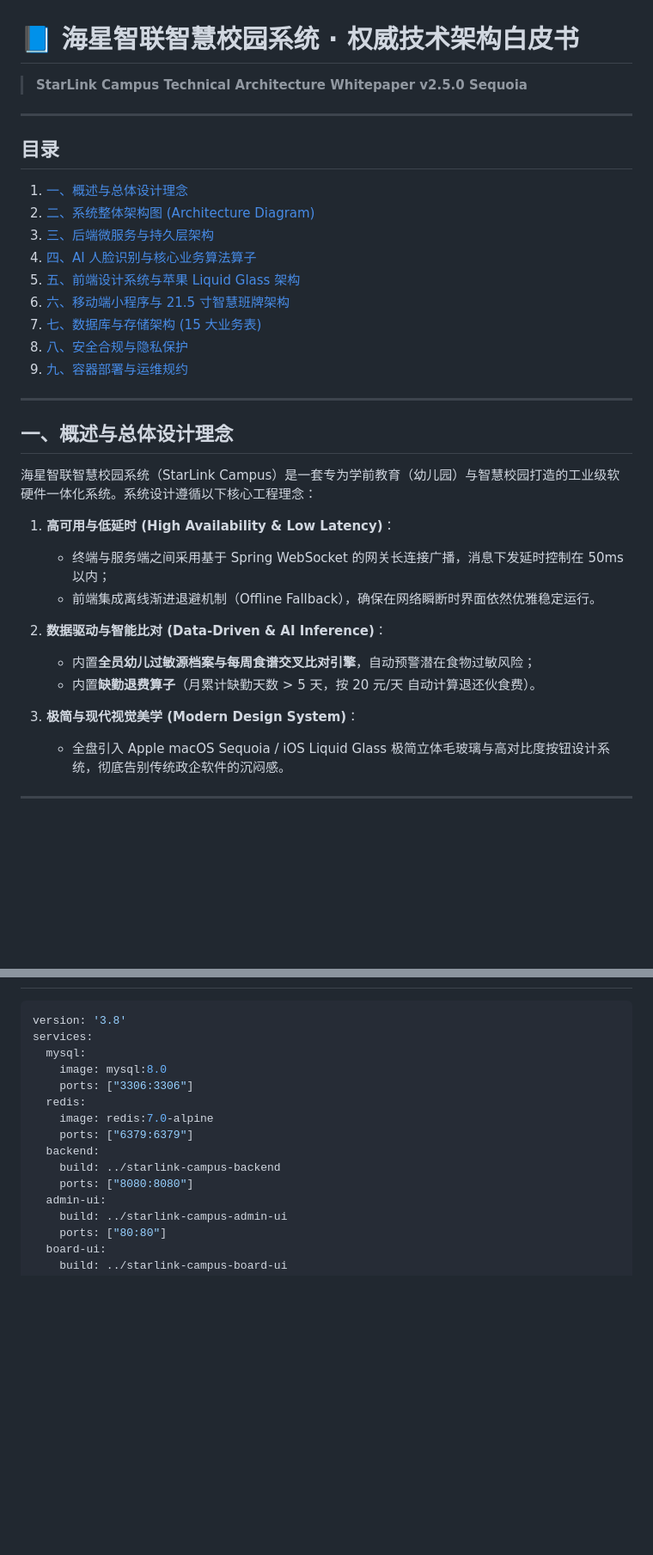
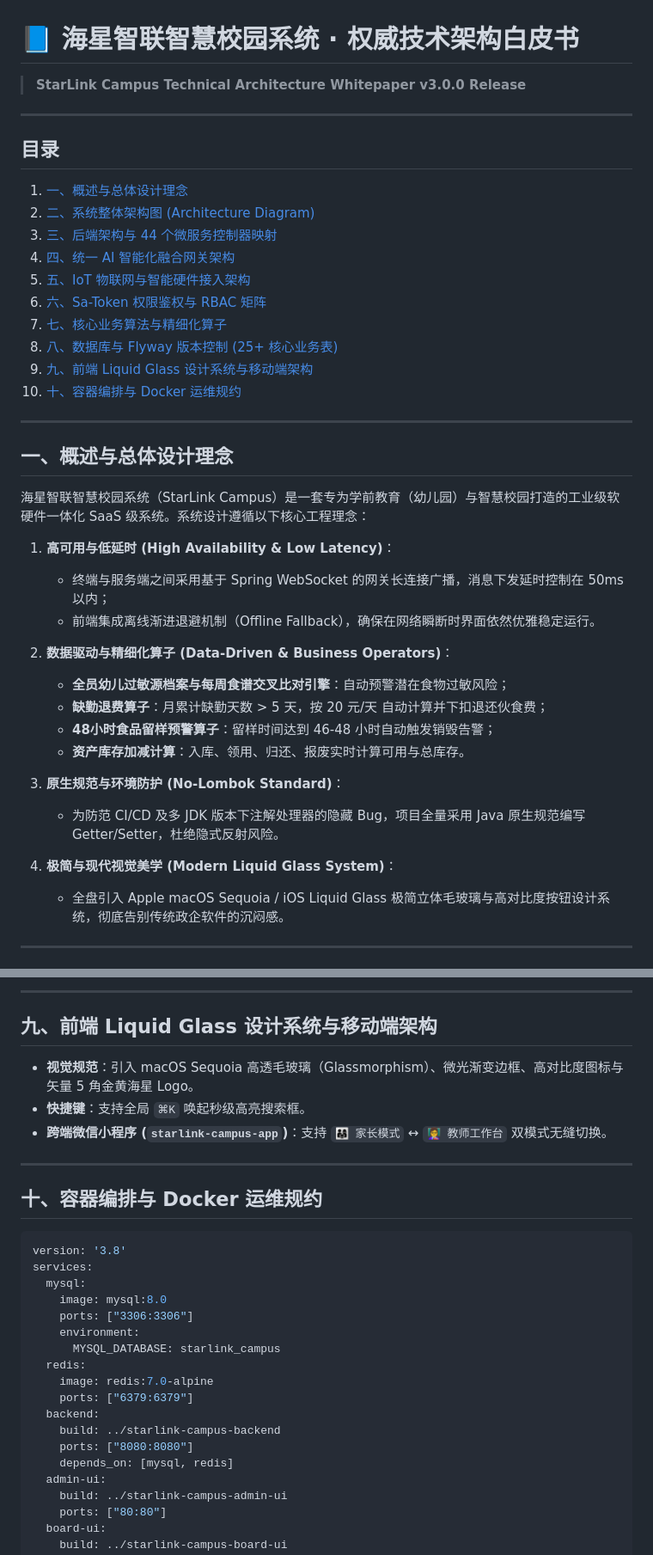
Before and after one commit to Zwf5458-Py/StarLink-Campus, a Markdown page: docs/technical_architecture_whitepaper.md, 2 parts joined by grey strips. Shown at 86% size. GitHub-like rendering; blank space fills up the shorter version.

````diff
--- a/docs/technical_architecture_whitepaper.md
+++ b/docs/technical_architecture_whitepaper.md
@@ -1,34 +1,40 @@
 # 📘 海星智联智慧校园系统 · 权威技术架构白皮书
-> **StarLink Campus Technical Architecture Whitepaper v2.5.0 Sequoia**
+> **StarLink Campus Technical Architecture Whitepaper v3.0.0 Release**
 
 ---
 
 ## 目录
 1. [一、概述与总体设计理念](#一概述与总体设计理念)
 2. [二、系统整体架构图 (Architecture Diagram)](#二系统整体架构图-architecture-diagram)
-3. [三、后端微服务与持久层架构](#三后端微服务与持久层架构)
-4. [四、AI 人脸识别与核心业务算法算子](#四ai-人脸识别与核心业务算法算子)
-5. [五、前端设计系统与苹果 Liquid Glass 架构](#五前端设计系统与苹果-liquid-glass-架构)
-6. [六、移动端小程序与 21.5 寸智慧班牌架构](#六移动端小程序与-215-寸智慧班牌架构)
-7. [七、数据库与存储架构 (15 大业务表)](#七数据库与存储架构-15-大业务表)
-8. [八、安全合规与隐私保护](#八安全合规与隐私保护)
-9. [九、容器部署与运维规约](#九容器部署与运维规约)
+3. [三、后端架构与 44 个微服务控制器映射](#三后端架构与-44-个微服务控制器映射)
+4. [四、统一 AI 智能化融合网关架构](#四统一-ai-智能化融合网关架构)
+5. [五、IoT 物联网与智能硬件接入架构](#五iot-物联网与智能硬件接入架构)
+6. [六、Sa-Token 权限鉴权与 RBAC 矩阵](#六sa-token-权限鉴权与-rbac-矩阵)
+7. [七、核心业务算法与精细化算子](#七核心业务算法与精细化算子)
+8. [八、数据库与 Flyway 版本控制 (25+ 核心业务表)](#八数据库与-flyway-版本控制-25-核心业务表)
+9. [九、前端 Liquid Glass 设计系统与移动端架构](#九前端-liquid-glass-设计系统与移动端架构)
+10. [十、容器编排与 Docker 运维规约](#十容器编排与-docker-运维规约)
 
 ---
 
 ## 一、概述与总体设计理念
 
-海星智联智慧校园系统（StarLink Campus）是一套专为学前教育（幼儿园）与智慧校园打造的工业级软硬件一体化系统。系统设计遵循以下核心工程理念：
+海星智联智慧校园系统（StarLink Campus）是一套专为学前教育（幼儿园）与智慧校园打造的工业级软硬件一体化 SaaS 级系统。系统设计遵循以下核心工程理念：
 
 1. **高可用与低延时 (High Availability & Low Latency)**：
    - 终端与服务端之间采用基于 Spring WebSocket 的网关长连接广播，消息下发延时控制在 50ms 以内；
    - 前端集成离线渐进退避机制（Offline Fallback），确保在网络瞬断时界面依然优雅稳定运行。
 
-2. **数据驱动与智能比对 (Data-Driven & AI Inference)**：
-   - 内置**全员幼儿过敏源档案与每周食谱交叉比对引擎**，自动预警潜在食物过敏风险；
-   - 内置**缺勤退费算子**（月累计缺勤天数 > 5 天，按 20 元/天 自动计算退还伙食费）。
+2. **数据驱动与精细化算子 (Data-Driven & Business Operators)**：
+   - **全员幼儿过敏源档案与每周食谱交叉比对引擎**：自动预警潜在食物过敏风险；
+   - **缺勤退费算子**：月累计缺勤天数 > 5 天，按 20 元/天 自动计算并下扣退还伙食费；
+   - **48小时食品留样预警算子**：留样时间达到 46-48 小时自动触发销毁告警；
+   - **资产库存加减计算**：入库、领用、归还、报废实时计算可用与总库存。
 
-3. **极简与现代视觉美学 (Modern Design System)**：
+3. **原生规范与环境防护 (No-Lombok Standard)**：
+   - 为防范 CI/CD 及多 JDK 版本下注解处理器的隐藏 Bug，项目全量采用 Java 原生规范编写 Getter/Setter，杜绝隐式反射风险。
+
+4. **极简与现代视觉美学 (Modern Liquid Glass System)**：
    - 全盘引入 Apple macOS Sequoia / iOS Liquid Glass 极简立体毛玻璃与高对比度按钮设计系统，彻底告别传统政企软件的沉闷感。
 
 ---
@@ -132,3 +195,14 @@ $$\text{Risk Alert} = S_{allergies} \cap S_{ingredients} \neq \emptyset$$
+---
+
+## 九、前端 Liquid Glass 设计系统与移动端架构
+
+- **视觉规范**：引入 macOS Sequoia 高透毛玻璃（Glassmorphism）、微光渐变边框、高对比度图标与矢量 5 角金黄海星 Logo。
+- **快捷键**：支持全局 `⌘K` 唤起秒级高亮搜索框。
+- **跨端微信小程序 (`starlink-campus-app`)**：支持 `👨‍👩‍👧 家长模式` ↔ `👩‍🏫 教师工作台` 双模式无缝切换。
+
+---
+
+## 十、容器编排与 Docker 运维规约
 
 ```yaml
 version: '3.8'
@@ -136,12 +210,15 @@ services:
   mysql:
     image: mysql:8.0
     ports: ["3306:3306"]
+    environment:
+      MYSQL_DATABASE: starlink_campus
   redis:
     image: redis:7.0-alpine
     ports: ["6379:6379"]
   backend:
     build: ../starlink-campus-backend
     ports: ["8080:8080"]
+    depends_on: [mysql, redis]
   admin-ui:
     build: ../starlink-campus-admin-ui
     ports: ["80:80"]
````
Also changed, not shown: other parts of docs/technical_architecture_whitepaper.md (+116 -59 lines), docs/StarLink_Campus_全面分析优化报告_第六轮_项目全量竣工终极版.md (added, +83 -0 lines).
